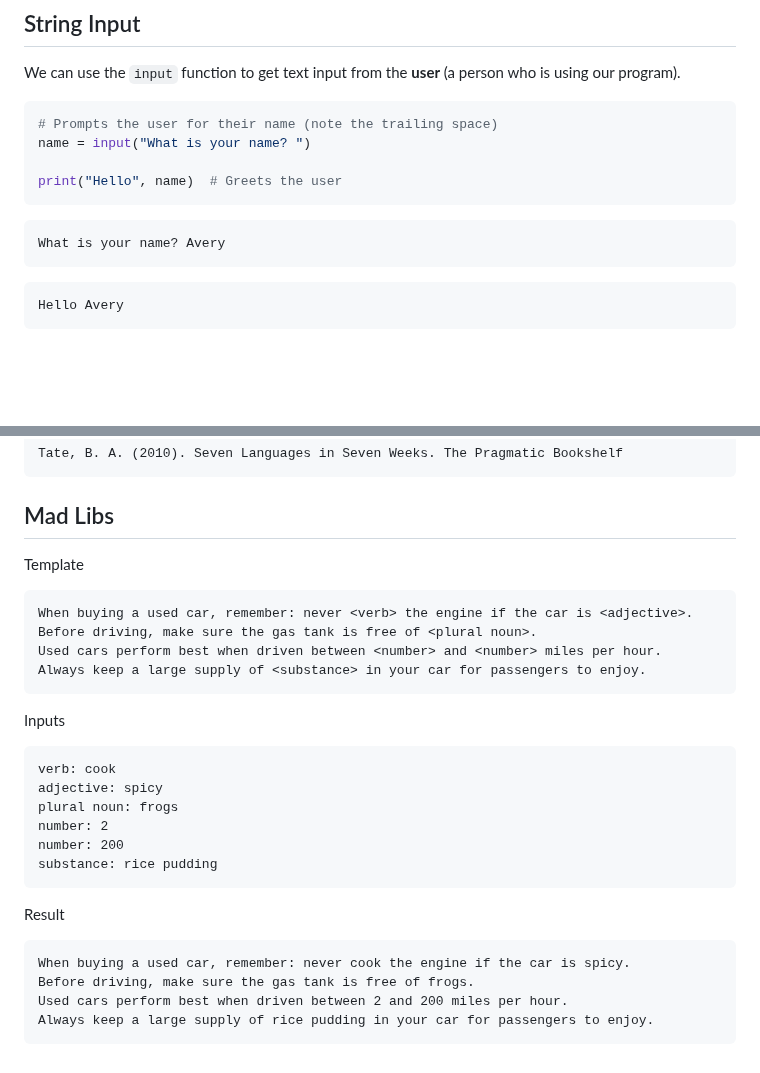
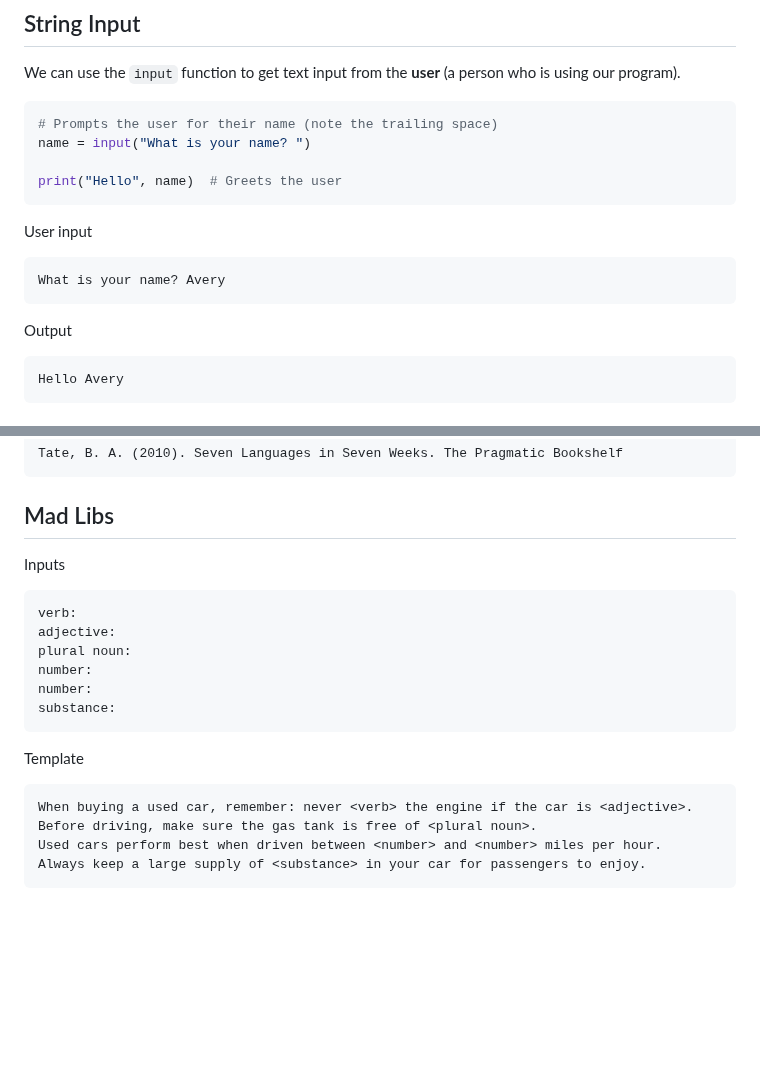
Before and after one commit to avery-gfs/classes-26, a Markdown page: cs-1/01-variables-and-io/readme.md, 2 parts joined by grey strips. GitHub-like rendering; blank space fills up the shorter version.

Commit message:
update problems

````diff
--- a/cs-1/01-variables-and-io/readme.md
+++ b/cs-1/01-variables-and-io/readme.md
@@ -246,9 +246,13 @@ name = input("What is your name? ")
 print("Hello", name)  # Greets the user
 ```
 
+User input
+
 ```
 What is your name? Avery
 ```
+
+Output
 
 ```
 Hello Avery
@@ -294,6 +298,17 @@ Tate, B. A. (2010). Seven Languages in Seven Weeks. The Pragmatic Bookshelf
 
 ## Mad Libs
 
+Inputs
+
+```
+verb:
+adjective:
+plural noun:
+number:
+number:
+substance:
+```
+
 Template
 
 ```
@@ -302,23 +317,3 @@ Before driving, make sure the gas tank is free of <plural noun>.
 Used cars perform best when driven between <number> and <number> miles per hour.
 Always keep a large supply of <substance> in your car for passengers to enjoy.
 ```
-
-Inputs
-
-```
-verb: cook
-adjective: spicy
-plural noun: frogs
-number: 2
-number: 200
-substance: rice pudding
-```
-
-Result
-
-```
-When buying a used car, remember: never cook the engine if the car is spicy.
-Before driving, make sure the gas tank is free of frogs.
-Used cars perform best when driven between 2 and 200 miles per hour.
-Always keep a large supply of rice pudding in your car for passengers to enjoy.
-```
````
